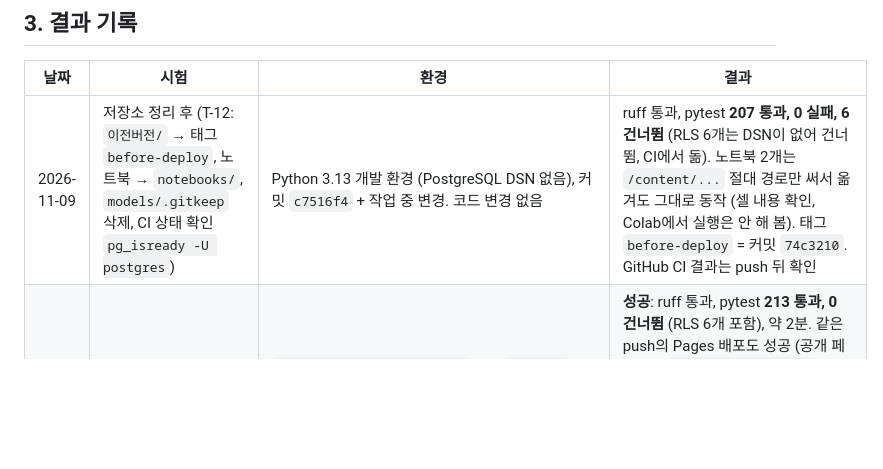
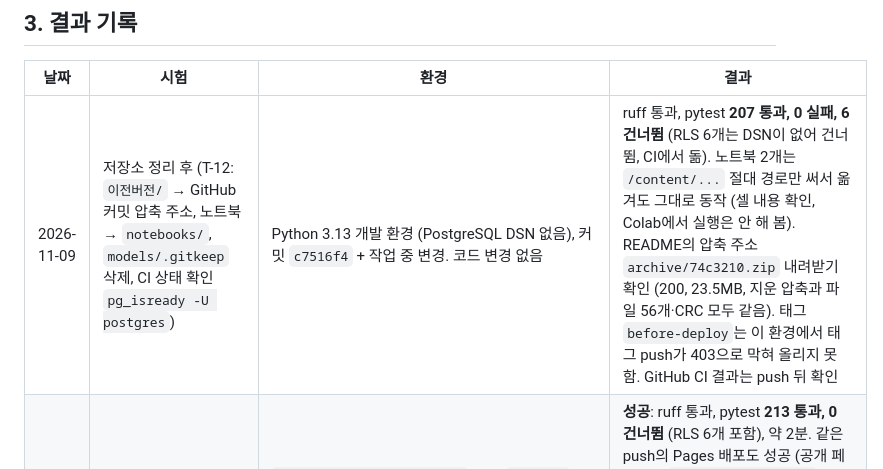
Before and after one commit to kds020902/AI_capstone, a Markdown page: docs/test-plan.md, the part around the change. GitHub-like rendering; blank space fills up the shorter version.

```diff
--- a/docs/test-plan.md
+++ b/docs/test-plan.md
@@ -46,7 +46,7 @@ SUPABASE_URL=... SUPABASE_KEY=... python scripts/check_supabase.py --email-a 시
 
 | 날짜 | 시험 | 환경 | 결과 |
 |---|---|---|---|
-| 2026-11-09 | 저장소 정리 후 (T-12: `이전버전/` → 태그 `before-deploy`, 노트북 → `notebooks/`, `models/.gitkeep` 삭제, CI 상태 확인 `pg_isready -U postgres`) | Python 3.13 개발 환경 (PostgreSQL DSN 없음), 커밋 `c7516f4` + 작업 중 변경. 코드 변경 없음 | ruff 통과, pytest **207 통과, 0 실패, 6 건너뜀** (RLS 6개는 DSN이 없어 건너뜀, CI에서 돎). 노트북 2개는 `/content/...` 절대 경로만 써서 옮겨도 그대로 동작 (셀 내용 확인, Colab에서 실행은 안 해 봄). 태그 `before-deploy` = 커밋 `74c3210`. GitHub CI 결과는 push 뒤 확인 |
+| 2026-11-09 | 저장소 정리 후 (T-12: `이전버전/` → GitHub 커밋 압축 주소, 노트북 → `notebooks/`, `models/.gitkeep` 삭제, CI 상태 확인 `pg_isready -U postgres`) | Python 3.13 개발 환경 (PostgreSQL DSN 없음), 커밋 `c7516f4` + 작업 중 변경. 코드 변경 없음 | ruff 통과, pytest **207 통과, 0 실패, 6 건너뜀** (RLS 6개는 DSN이 없어 건너뜀, CI에서 돎). 노트북 2개는 `/content/...` 절대 경로만 써서 옮겨도 그대로 동작 (셀 내용 확인, Colab에서 실행은 안 해 봄). README의 압축 주소 `archive/74c3210.zip` 내려받기 확인 (200, 23.5MB, 지운 압축과 파일 56개·CRC 모두 같음). 태그 `before-deploy`는 이 환경에서 태그 push가 403으로 막혀 올리지 못함. GitHub CI 결과는 push 뒤 확인 |
 | 2026-11-07 | GitHub Actions CI 첫 실행 | `.github/workflows/ci.yml`, 커밋 `c7516f4`, ubuntu-latest + Python 3.12 + Node 22 + PostgreSQL 16 서비스 | **성공**: ruff 통과, pytest **213 통과, 0 건너뜀** (RLS 6개 포함), 약 2분. 같은 push의 Pages 배포도 성공 (공개 페이지에 `DATA.THERMAL_TYPES` 반영 확인). 로그에 PostgreSQL 'role "root" does not exist' 줄이 반복됨 (상태 확인 명령이 사용자 이름 없이 돌아서 생긴 것, 시험 결과와 무관) → 2026-11-09 수정 |
 | 2026-11-07 | CI 단계 그대로 (큰 함수 나누기 + CI 추가 후) | Python **3.12**(배포와 같은 버전) 새 가상환경에 `requirements-dev.txt` + ruff + psycopg, Node 22, PostgreSQL 16 (UTF-8, `schema.sql` 두 번 적용), 커밋 `6216398` + 작업 중 변경 | ruff 통과, pytest **213 통과, 0 실패, 0 건너뜀** (RLS 6개 포함). 같은 변경으로 Python 3.13(DSN 없음): 207 통과·6 건너뜀. 함수 복잡도(radon) 21 이상 0개 (전: `recommend` 40, 화면 함수 31~38, `_later_advice` 27, `candidate_report` 25 → 가장 큰 것 17). 웹 체험판 브라우저 확인: 체감 성향 5단계 표시, 청바지 사진 87% '자동 입력됨', 오류 0 |
 | 2026-11-07 | **배포 주소 핵심 흐름 (T-01) + 속도 (T-05)** | `https://aicapstone44587.streamlit.app/`, 커밋 `4ec61c1` 자동 재배포본, 실제 Supabase, Chromium(Playwright) 1280×900, 새 시험 계정 1개 | **통과**: 가입 → 프로필 저장 → 스타터 30벌 → 직접 추가 사진 1장(청바지 사진 → "AI 판단: 청바지 84%") → 저장 → 옷장 목록에 표시 → 오늘의 추천(수동·비) TOP 3, v2 표시 "실제 체감 22.0℃ · 추천 기준 22.0℃" → 코디 저장 → 저장 코디 표시. 화면 오류 0, 브라우저 오류 0. 걸린 시간(앱 실행 상태가 끝날 때까지): 로그인 3.1초, 내 옷장(31벌·사진 1장) 2.0초, 내 옷장 다시 그리기 0.8초, 사진 → AI 후보 1.7초(모델이 이미 서버 메모리에 있을 때), 사진 저장 1.2초, 화면 전환 0.9~1.1초, 추천 TOP 3 1.7초. 11-02 실측(AI 10.9초, 옷 저장 후 목록 12.2초, 추천 4.7초)보다 빨라짐. 서버가 막 깨어난 뒤 첫 AI 분류 시간은 재지 않음. 시험 뒤 계정의 행·프로필·사진 모두 지움(남은 것 0), 계정은 남음 (T-02) |
```
Also changed, not shown: README.md (+1 -1 lines), TASKS.md (+1 -1 lines).
